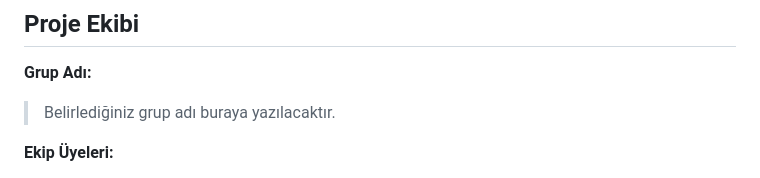
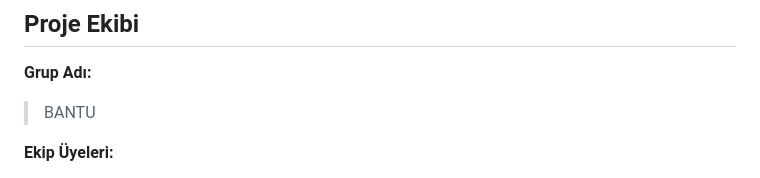
Before and after one commit to badingaguyde-glitch/MyEventsApp, a Markdown page: README.md, the part around the change. Rendered like a GitHub page.

Commit message:
Update project team name to BANTU in README.md

```diff
--- a/README.md
+++ b/README.md
@@ -31,7 +31,7 @@
 ## Proje Ekibi
 
 **Grup Adı:**
-> Belirlediğiniz grup adı buraya yazılacaktır.
+> BANTU
 
 **Ekip Üyeleri:**
 - Guyde Freny Badinga
```
